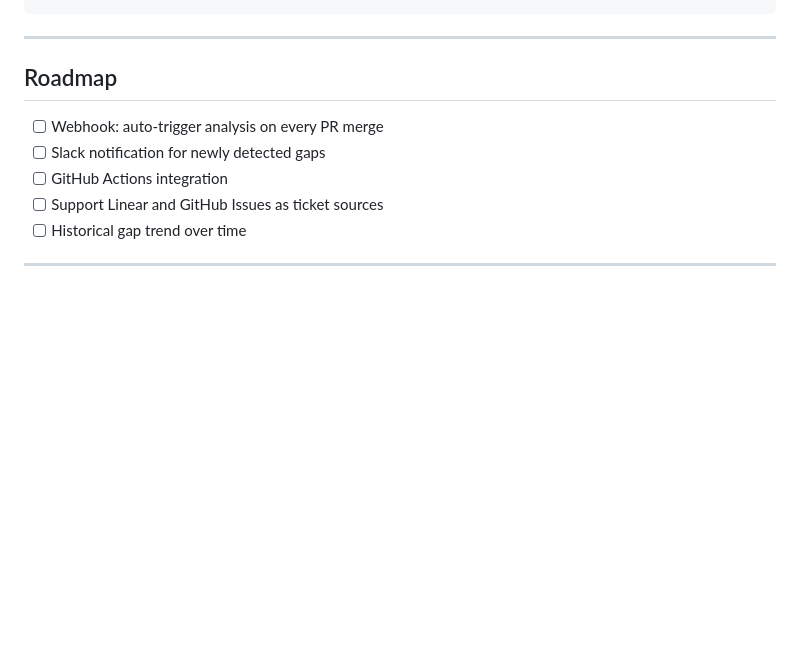
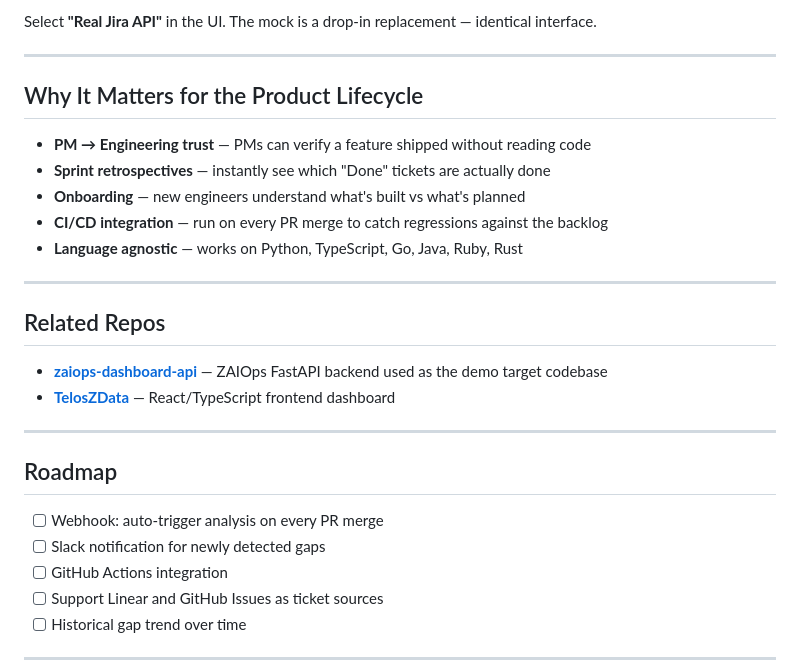
Before and after one commit to aditisinghh/product-code-gap-detector, a Markdown page: README.md, the part around one of its changes. GitHub-like rendering; blank space fills up the shorter version.

````diff
--- a/README.md
+++ b/README.md
@@ -118,4 +159,23 @@ product-code-gap-detector/
 ```
+
+Select **"Real Jira API"** in the UI. The mock is a drop-in replacement — identical interface.
+
+---
+
+## Why It Matters for the Product Lifecycle
+
+- **PM → Engineering trust** — PMs can verify a feature shipped without reading code
+- **Sprint retrospectives** — instantly see which "Done" tickets are actually done
+- **Onboarding** — new engineers understand what's built vs what's planned
+- **CI/CD integration** — run on every PR merge to catch regressions against the backlog
+- **Language agnostic** — works on Python, TypeScript, Go, Java, Ruby, Rust
+
+---
+
+## Related Repos
+
+- **[zaiops-dashboard-api](https://github.com/aditisinghh/zaiops-dashboard-api)** — ZAIOps FastAPI backend used as the demo target codebase
+- **[TelosZData](https://github.com/aditisinghh/TelosZData)** — React/TypeScript frontend dashboard
 
 ---
 
````
Also changed, not shown: other parts of README.md (+95 -54 lines).
